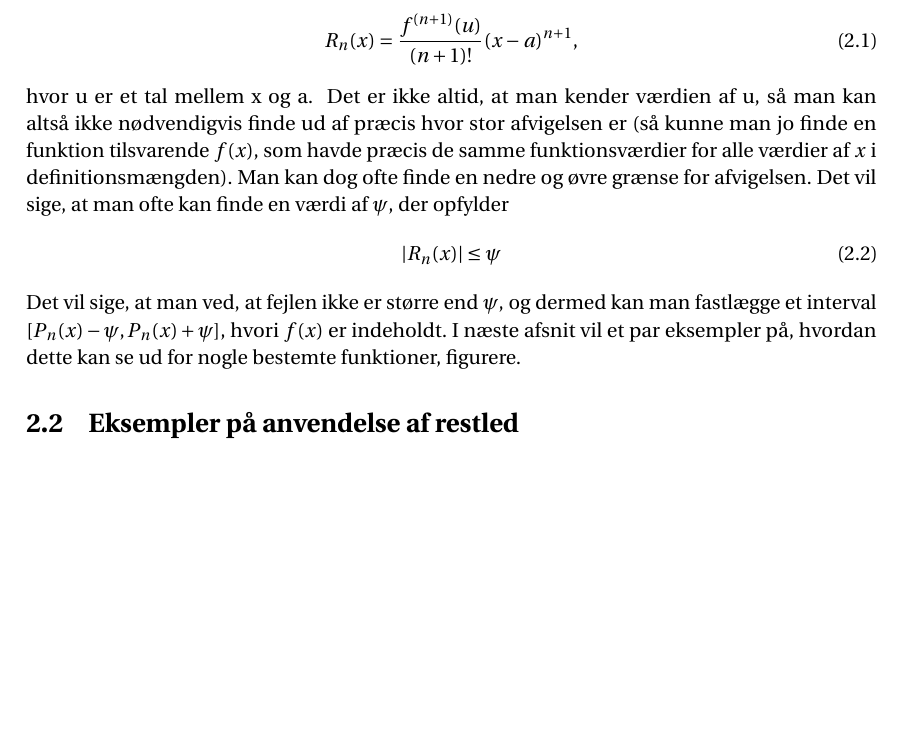
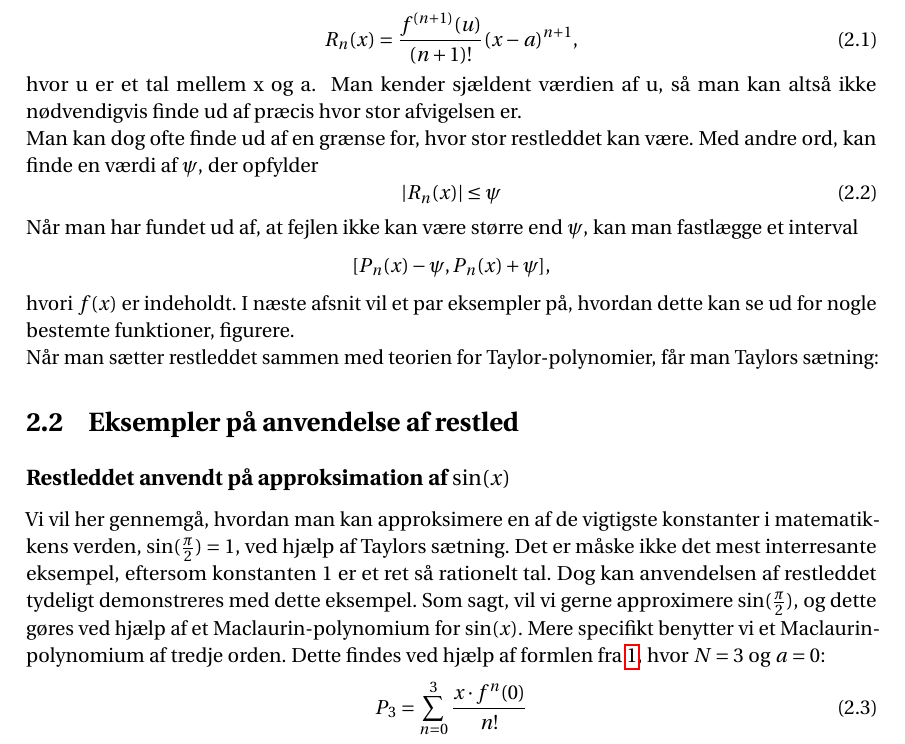
Before and after one commit to Collatz124/P0-part-2, a LaTeX thesis (master.tex, which reads incl/main/restled.tex): part of page 7 of 17, cut so that both start at the same text, the shorter picture padded with empty space. Compiled offline with pdfLaTeX.

Commit message:
Update books.bib and restled.tex

```diff
--- a/incl/main/restled.tex
+++ b/incl/main/restled.tex
@@ -15,11 +15,24 @@ Restleddet kan også beskrives på følgende møde:
 \end{equation}
 hvor u er et tal mellem x og a. %plagiat?
 \
-Det er ikke altid, at man kender værdien af u, så man kan altså ikke nødvendigvis finde ud af præcis hvor stor afvigelsen er (så kunne man jo finde en funktion tilsvarende $f(x)$, som  havde præcis de samme funktionsværdier for alle værdier af $x$ i definitionsmængden).\
-Man kan dog ofte finde en nedre og øvre grænse for afvigelsen. Det vil sige, at man ofte kan finde en værdi af $\psi$, der opfylder
+Man kender sjældent værdien af u, så man kan altså ikke nødvendigvis finde ud af præcis hvor stor afvigelsen er.\\
+Man kan dog ofte finde ud af en grænse for, hvor stor restleddet kan være. Med andre ord, kan finde en værdi af $\psi$, der opfylder
 \begin{equation}
 	|R_n(x)|\leq \psi
 \end{equation}
-Det vil sige, at man ved, at fejlen ikke er større end $\psi$, og dermed kan man fastlægge et interval $[P_n(x)-\psi,P_n(x)+\psi]$, hvori $f(x)$ er indeholdt. I næste afsnit vil et par eksempler på, hvordan dette kan se ud for nogle bestemte funktioner, figurere.
+Når man har fundet ud af, at fejlen ikke kan være større end $\psi$, kan man fastlægge et interval
+\begin{equation*}
+[P_n(x)-\psi,P_n(x)+\psi],
+\end{equation*}
+hvori $f(x)$ er indeholdt. I næste afsnit vil et par eksempler på, hvordan dette kan se ud for nogle bestemte funktioner, figurere.\\
+Når man sætter restleddet sammen med teorien for Taylor-polynomier, får man Taylors sætning:
+
 
 \section{Eksempler på anvendelse af restled}
+\subsection*{Restleddet anvendt på approksimation af $\sin(x)$}
+Vi vil her gennemgå, hvordan man kan approksimere en af de vigtigste konstanter i matematikkens verden, $\sin(\frac{\pi}{2})=1$, ved hjælp af Taylors sætning. Det er måske ikke det mest interresante eksempel, eftersom konstanten 1 er et ret så rationelt tal. Dog kan anvendelsen af restleddet tydeligt demonstreres med dette eksempel.
+Som sagt, vil vi gerne approximere $\sin(\frac{\pi}{2})$, og dette gøres ved hjælp af et Maclaurin-polynomium for $\sin(x)$. Mere specifikt benytter vi et Maclaurin-polynomium af tredje orden.
+Dette findes ved hjælp af formlen fra \ref{def:taylorPolynomium}, hvor $N=3$ og $a=0$:
+\begin{equation}
+	P_3=\sum^{3}_{n=0}\frac{x \cdot f^n(0)}{n!}
+\end{equation}
```
Also changed, not shown: incl/bib/books.bib (+2 -2 lines).
